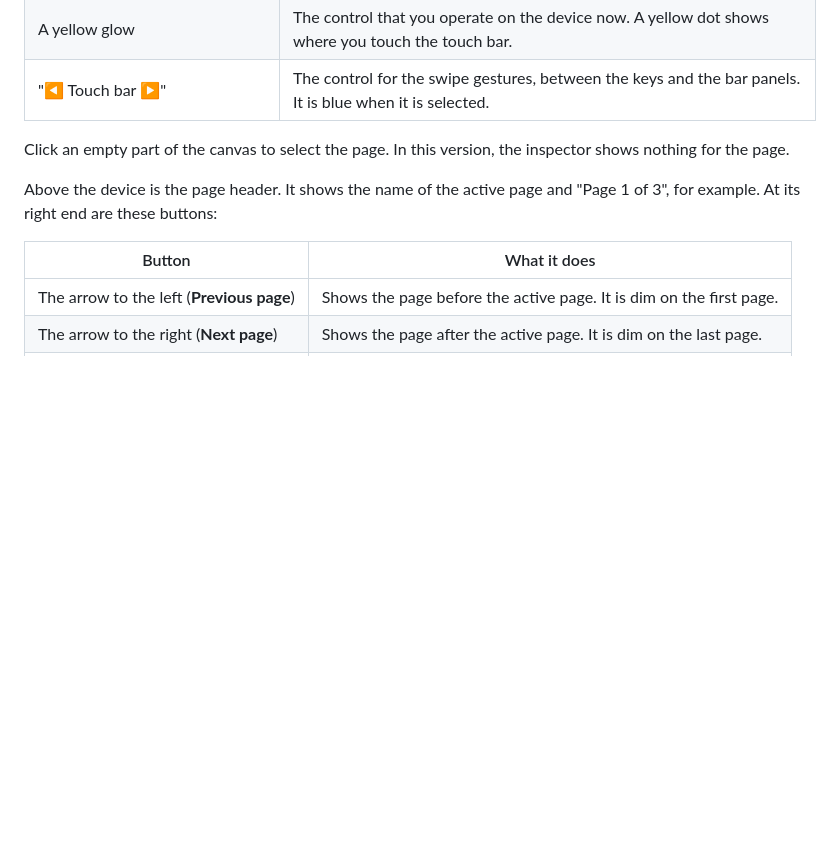
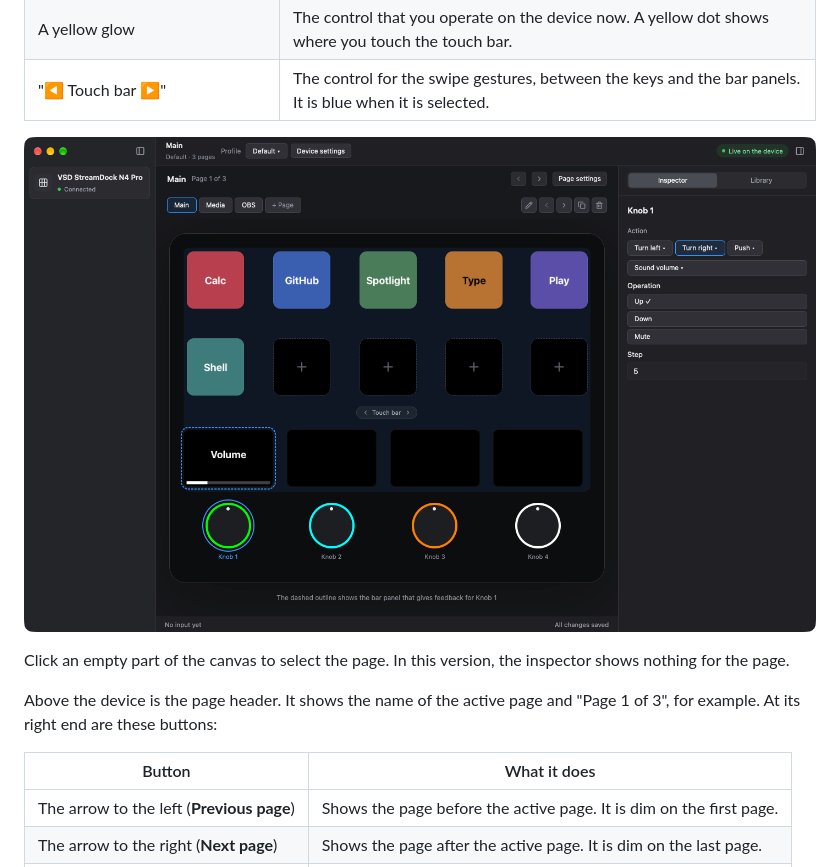
Before and after one commit to shantanugoel/OpenCraft, a Markdown page: docs/user/controls.md, the part around the change. Drawn GitHub-style; pictures changed too: docs/user/images/device-picture.png (added); blank space fills up the shorter version.

Commit message:
Add a picture of the device picture to the user guide (#178)

```diff
--- a/docs/user/controls.md
+++ b/docs/user/controls.md
@@ -30,6 +30,8 @@ Knob 1 is below bar panel 1.
 | The ring of a knob | The colour of the knob light, when the knob lights are set to **Colours**. Else the ring is grey. |
 | A yellow glow | The control that you operate on the device now. A yellow dot shows where you touch the touch bar. |
 | "◀ Touch bar ▶" | The control for the swipe gestures, between the keys and the bar panels. It is blue when it is selected. |
+
+![The device picture with knob 1 selected, and the knob lights set to Colours](images/device-picture.png)
 
 Click an empty part of the canvas to select the page. In this version, the
 inspector shows nothing for the page.
```
